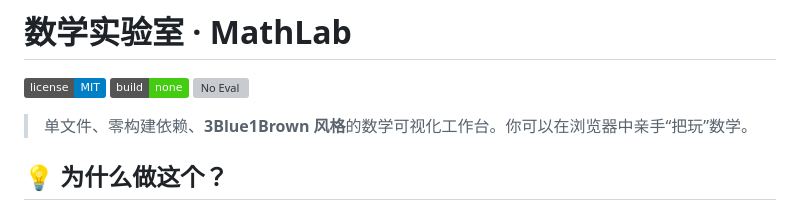
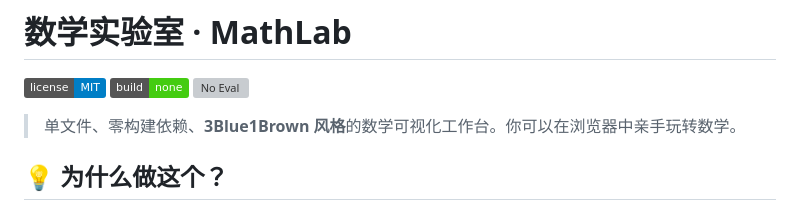
Before and after one commit to Truth-Yearning/-, a Markdown page: README.zh-CN.md, the part around the change. GitHub-like rendering; badges without logos; grey boxes are pictures that could not be loaded.

```diff
--- a/README.zh-CN.md
+++ b/README.zh-CN.md
@@ -5,7 +5,7 @@
 [![No Build](https://img.shields.io/badge/build-none-brightgreen.svg)]()
 [![No Eval](https://img.shields.io/badge/security-no%20eval%2Fnew%20Function-red.svg)]()
 
-> 单文件、零构建依赖、**3Blue1Brown 风格**的数学可视化工作台。你可以在浏览器中亲手“把玩”数学。
+> 单文件、零构建依赖、**3Blue1Brown 风格**的数学可视化工作台。你可以在浏览器中亲手玩转数学。
 
 ## 💡 为什么做这个？
 
```
